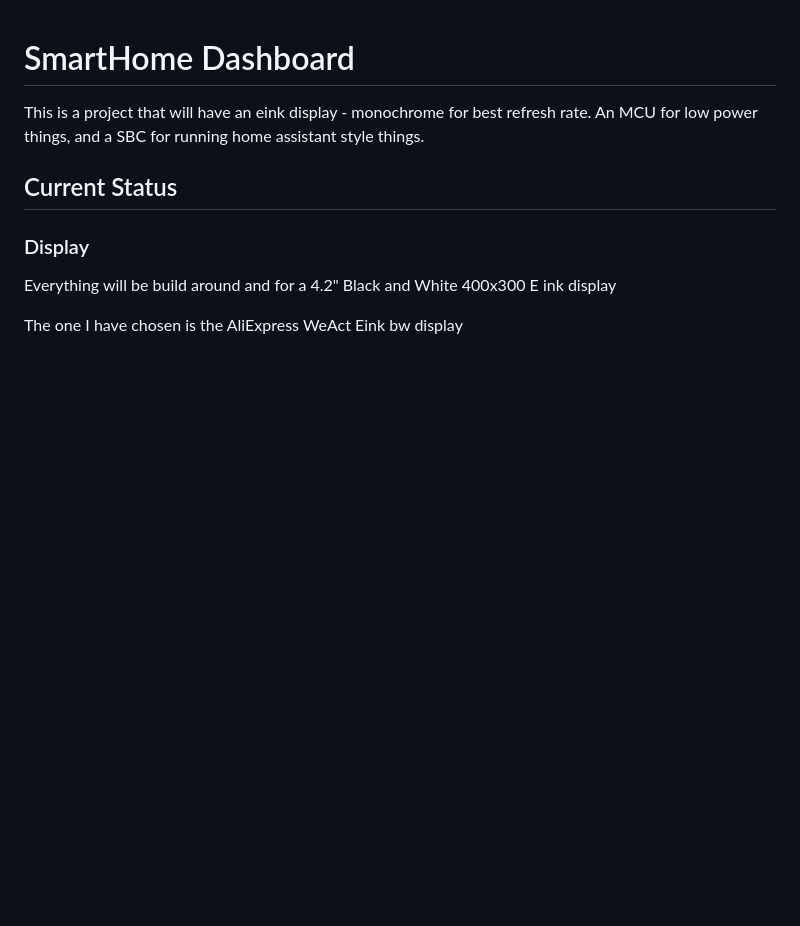
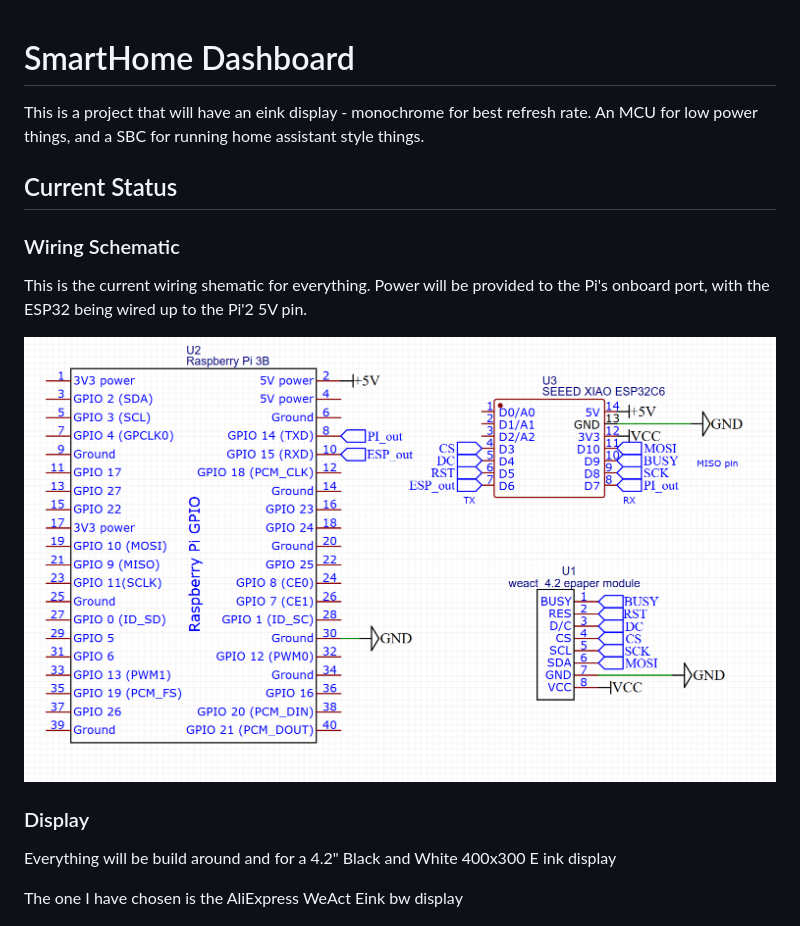
Before and after one commit to gwoolger/SmartHome-Dashboard, a Markdown page: README.md, the part around one of its changes. Drawn GitHub-style; pictures changed too: images/Schematic_v1.png (added); blank space fills up the shorter version.

Commit message:
Cleaned readme, added schematic

```diff
--- a/README.md
+++ b/README.md
@@ -3,6 +3,12 @@
 This is a project that will have an eink display - monochrome for best refresh rate. An MCU for low power things, and a SBC for running home assistant style things.
 
 ## Current Status
+
+### Wiring Schematic
+
+This is the current wiring shematic for everything. Power will be provided to the Pi's onboard port, with the ESP32 being wired up to the Pi'2 5V pin.
+
+![Schematic](images/Schematic_v1.png)
 
 ### Display
 
```
Also changed, not shown: other parts of README.md (+15 -8 lines).
